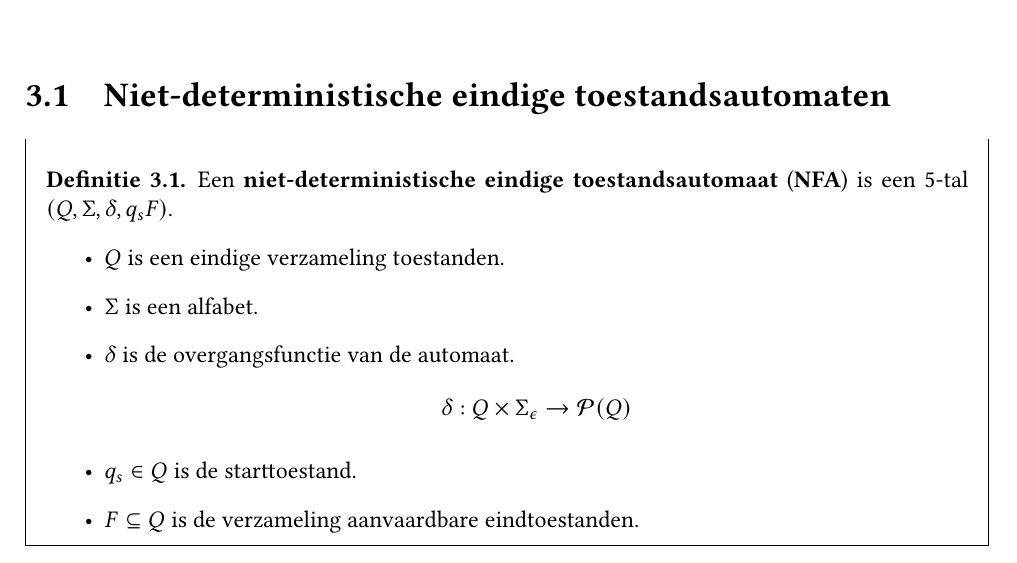
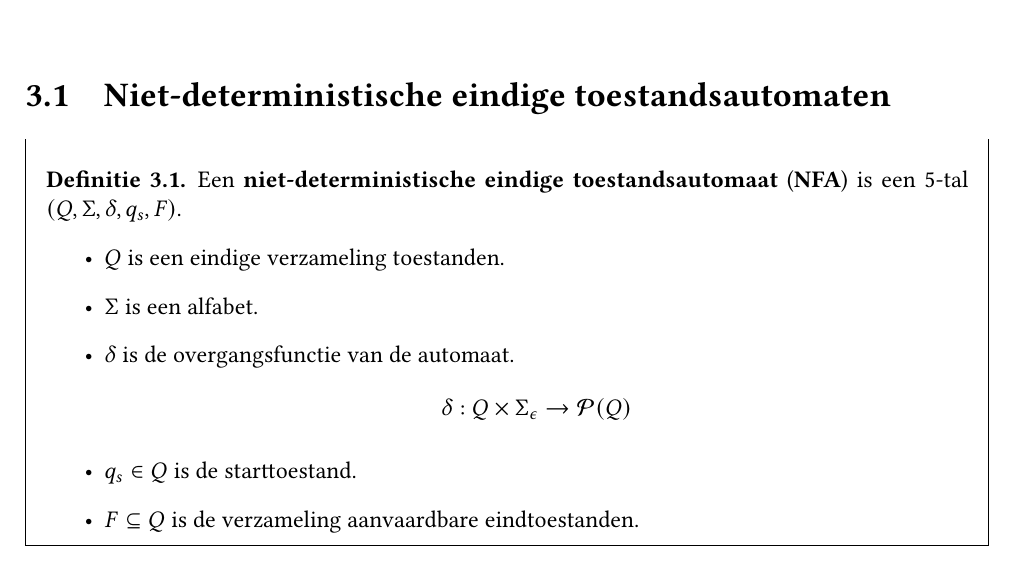
Before and after one commit to NorfairKing/ab-notities, a LaTeX book (main.tex, which reads eindige-automaten.tex): part of page 15 of 88, cut so that both start at the same text. Compiled offline with pdfLaTeX.

Commit message:
Ontbrekende komma

```diff
--- a/eindige-automaten.tex
+++ b/eindige-automaten.tex
@@ -8,7 +8,7 @@
 \label{sec:niet-deterministische-eindige-automaten}
 
 \begin{de}
-  Een \term{niet-deterministische eindige toestandsautomaat} (\term{NFA}) is een 5-tal $(Q,\Sigma,\delta,q_{s}F)$.
+  Een \term{niet-deterministische eindige toestandsautomaat} (\term{NFA}) is een 5-tal $(Q,\Sigma,\delta,q_{s},F)$.
   \begin{itemize}
   \item $Q$ is een eindige verzameling toestanden.
   \item $\Sigma$ is een alfabet.
```
